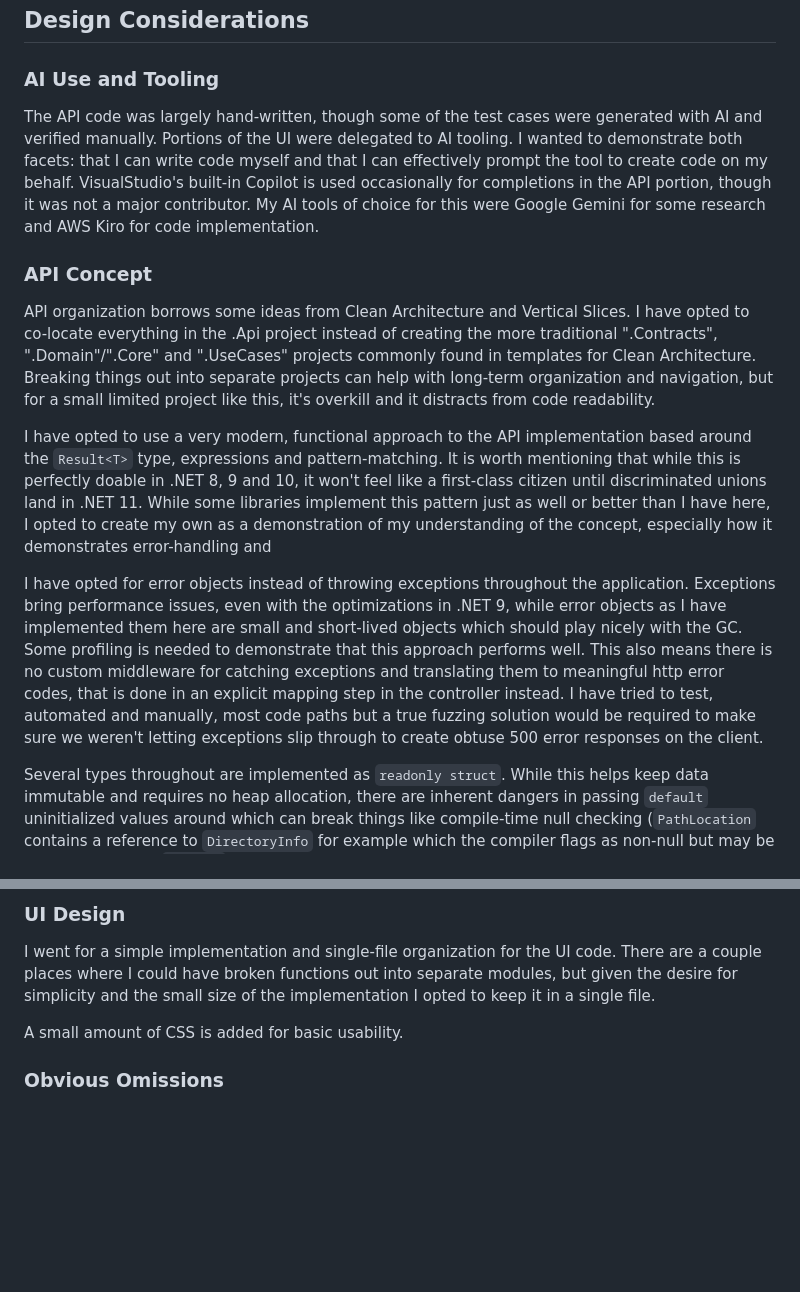
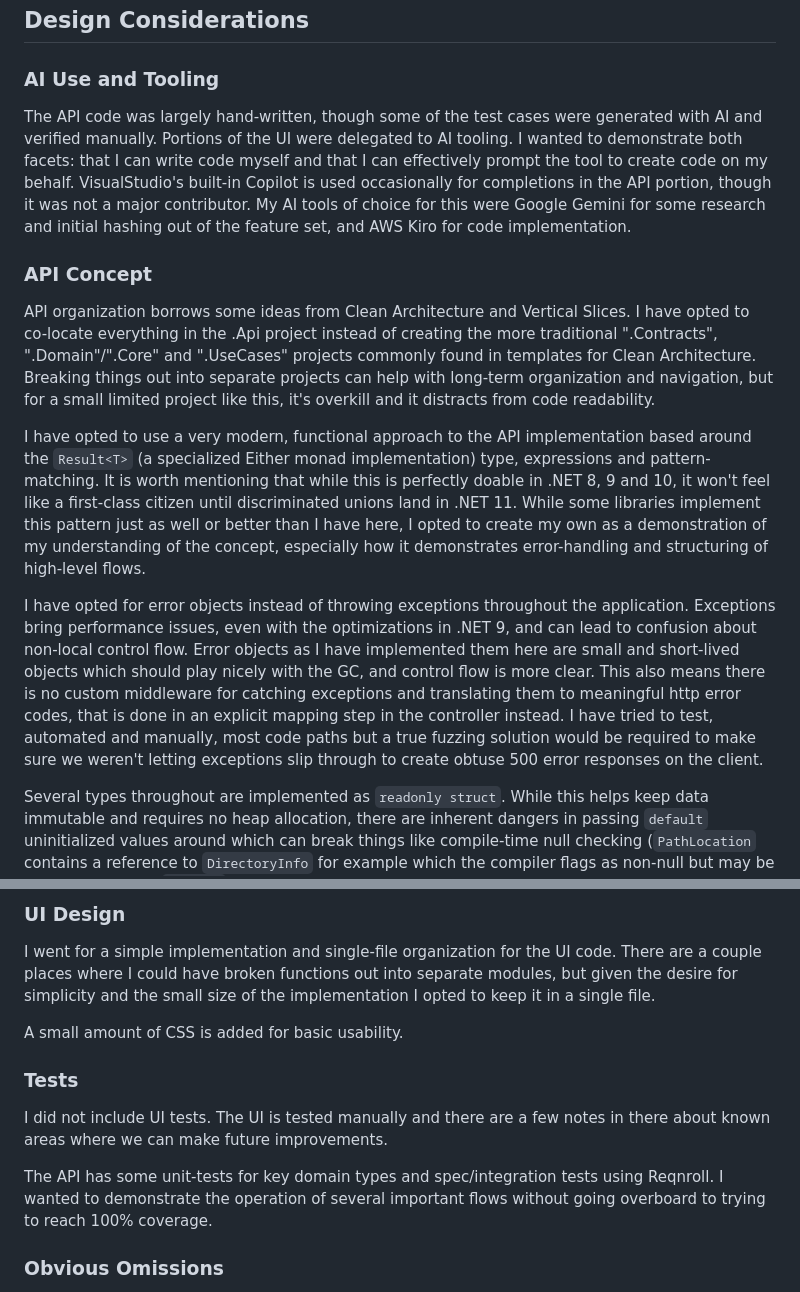
Before and after one commit to Whiteknight/FileApiTestProject, a Markdown page: README.md, 2 parts joined by grey strips. Drawn GitHub-style; blank space fills up the shorter version.

Commit message:
a bit more to readme

```diff
--- a/README.md
+++ b/README.md
@@ -16,15 +16,15 @@ Open your browser to https://localhost:7146
 
 ### AI Use and Tooling
 
-The API code was largely hand-written, though some of the test cases were generated with AI and verified manually. Portions of the UI were delegated to AI tooling. I wanted to demonstrate both facets: that I can write code myself and that I can effectively prompt the tool to create code on my behalf. VisualStudio's built-in Copilot is used occasionally for completions in the API portion, though it was not a major contributor. My AI tools of choice for this were Google Gemini for some research and AWS Kiro for code implementation.
+The API code was largely hand-written, though some of the test cases were generated with AI and verified manually. Portions of the UI were delegated to AI tooling. I wanted to demonstrate both facets: that I can write code myself and that I can effectively prompt the tool to create code on my behalf. VisualStudio's built-in Copilot is used occasionally for completions in the API portion, though it was not a major contributor. My AI tools of choice for this were Google Gemini for some research and initial hashing out of the feature set, and AWS Kiro for code implementation.
 
 ### API Concept
 
 API organization borrows some ideas from Clean Architecture and Vertical Slices. I have opted to co-locate everything in the .Api project instead of creating the more traditional ".Contracts", ".Domain"/".Core" and ".UseCases" projects commonly found in templates for Clean Architecture. Breaking things out into separate projects can help with long-term organization and navigation, but for a small limited project like this, it's overkill and it distracts from code readability.
 
-I have opted to use a very modern, functional approach to the API implementation based around the `Result<T>` type, expressions and pattern-matching. It is worth mentioning that while this is perfectly doable in .NET 8, 9 and 10, it won't feel like a first-class citizen until discriminated unions land in .NET 11. While some libraries implement this pattern just as well or better than I have here, I opted to create my own as a demonstration of my understanding of the concept, especially how it demonstrates error-handling and
+I have opted to use a very modern, functional approach to the API implementation based around the `Result<T>` (a specialized Either monad implementation) type, expressions and pattern-matching. It is worth mentioning that while this is perfectly doable in .NET 8, 9 and 10, it won't feel like a first-class citizen until discriminated unions land in .NET 11. While some libraries implement this pattern just as well or better than I have here, I opted to create my own as a demonstration of my understanding of the concept, especially how it demonstrates error-handling and structuring of high-level flows.
 
-I have opted for error objects instead of throwing exceptions throughout the application. Exceptions bring performance issues, even with the optimizations in .NET 9, while error objects as I have implemented them here are small and short-lived objects which should play nicely with the GC. Some profiling is needed to demonstrate that this approach performs well. This also means there is no custom middleware for catching exceptions and translating them to meaningful http error codes, that is done in an explicit mapping step in the controller instead. I have tried to test, automated and manually, most code paths but a true fuzzing solution would be required to make sure we weren't letting exceptions slip through to create obtuse 500 error responses on the client.
+I have opted for error objects instead of throwing exceptions throughout the application. Exceptions bring performance issues, even with the optimizations in .NET 9, and can lead to confusion about non-local control flow. Error objects as I have implemented them here are small and short-lived objects which should play nicely with the GC, and control flow is more clear. This also means there is no custom middleware for catching exceptions and translating them to meaningful http error codes, that is done in an explicit mapping step in the controller instead. I have tried to test, automated and manually, most code paths but a true fuzzing solution would be required to make sure we weren't letting exceptions slip through to create obtuse 500 error responses on the client.
 
 Several types throughout are implemented as `readonly struct`. While this helps keep data immutable and requires no heap allocation, there are inherent dangers in passing `default` uninitialized values around which can break things like compile-time null checking (`PathLocation` contains a reference to `DirectoryInfo` for example which the compiler flags as non-null but may be null in the case of `default`). For this small project we can get away with manually inspecting callsites to make sure we aren't leaving uninitialized values around. In a larger production system more consideration should be paid to the design to see if the risks (and the added Debug assertions) are worth the low memory usage in all cases. This application is IO-bound due to the non-async nature of the default C# file APIs, so small optimizations like this may not be worthwhile in the long run if it is leading to developer mistakes.
 
@@ -36,6 +36,12 @@ I went for a simple implementation and single-file organization for the UI code.
 
 A small amount of CSS is added for basic usability.
 
+### Tests
+
+I did not include UI tests. The UI is tested manually and there are a few notes in there about known areas where we can make future improvements.
+
+The API has some unit-tests for key domain types and spec/integration tests using Reqnroll. I wanted to demonstrate the operation of several important flows without going overboard to trying to reach 100% coverage.
+
 ### Obvious Omissions
 
 The task description explicitly said to avoid boilerplate and drive towards simplicity. Scripts and features that I normally would have included were intentionally omitted: Dockerfile and docker-compose.yml, .env, documentation, AGENTS.md, ARCHITECTURE.md, CI/CD pipeline definitions, deployment scripts, etc.
```
